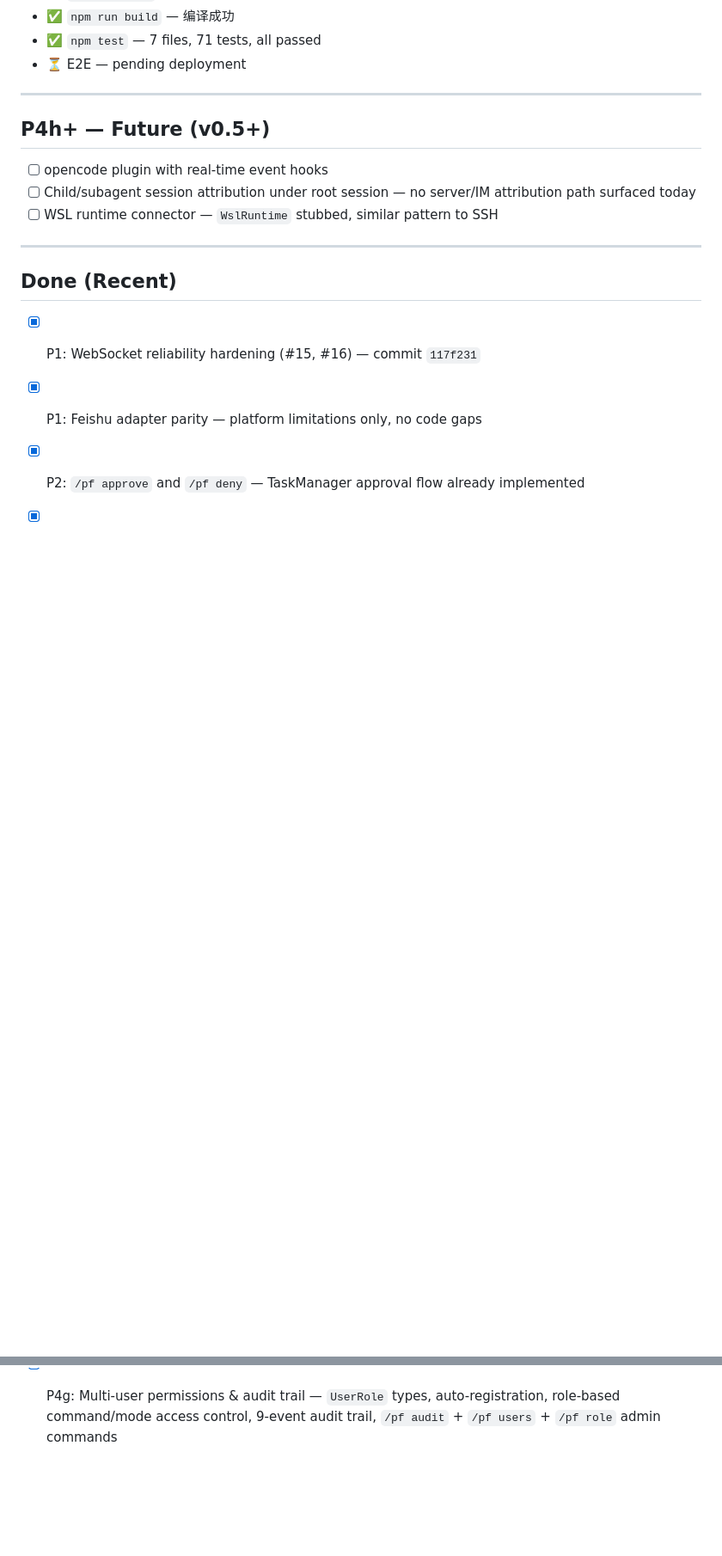
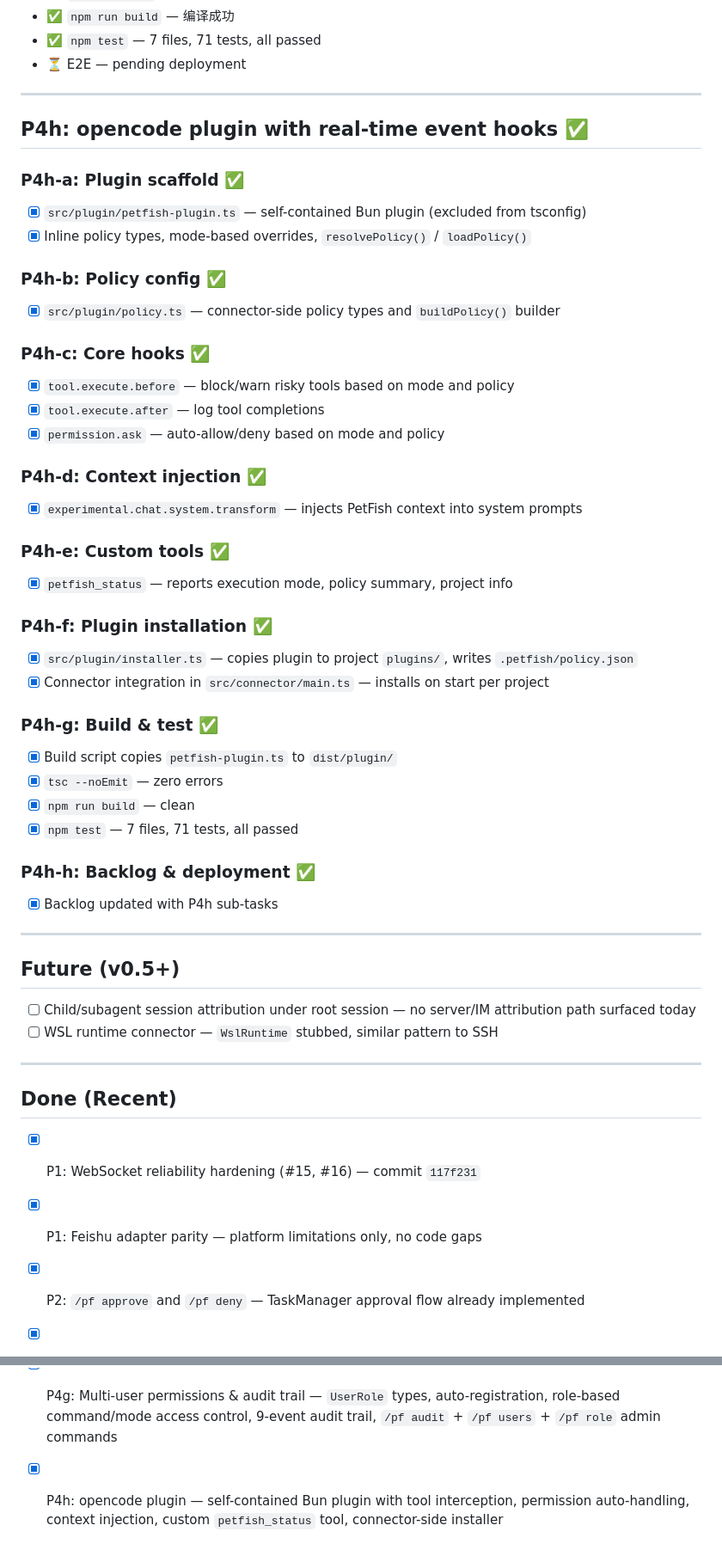
Before and after one commit to kylecui/petfish_remote, a Markdown page: tasks/backlog.md, 2 parts joined by grey strips. Shown at 86% size. Drawn GitHub-style; blank space fills up the shorter version.

Commit message:
docs: mark P4h opencode plugin complete in backlog

```diff
--- a/tasks/backlog.md
+++ b/tasks/backlog.md
@@ -329,9 +329,51 @@
 
 ---
 
-## P4h+ — Future (v0.5+)
+## P4h: opencode plugin with real-time event hooks ✅
 
-- [ ] opencode plugin with real-time event hooks
+### P4h-a: Plugin scaffold ✅
+
+- [x] `src/plugin/petfish-plugin.ts` — self-contained Bun plugin (excluded from tsconfig)
+- [x] Inline policy types, mode-based overrides, `resolvePolicy()` / `loadPolicy()`
+
+### P4h-b: Policy config ✅
+
+- [x] `src/plugin/policy.ts` — connector-side policy types and `buildPolicy()` builder
+
+### P4h-c: Core hooks ✅
+
+- [x] `tool.execute.before` — block/warn risky tools based on mode and policy
+- [x] `tool.execute.after` — log tool completions
+- [x] `permission.ask` — auto-allow/deny based on mode and policy
+
+### P4h-d: Context injection ✅
+
+- [x] `experimental.chat.system.transform` — injects PetFish context into system prompts
+
+### P4h-e: Custom tools ✅
+
+- [x] `petfish_status` — reports execution mode, policy summary, project info
+
+### P4h-f: Plugin installation ✅
+
+- [x] `src/plugin/installer.ts` — copies plugin to project `plugins/`, writes `.petfish/policy.json`
+- [x] Connector integration in `src/connector/main.ts` — installs on start per project
+
+### P4h-g: Build & test ✅
+
+- [x] Build script copies `petfish-plugin.ts` to `dist/plugin/`
+- [x] `tsc --noEmit` — zero errors
+- [x] `npm run build` — clean
+- [x] `npm test` — 7 files, 71 tests, all passed
+
+### P4h-h: Backlog & deployment ✅
+
+- [x] Backlog updated with P4h sub-tasks
+
+---
+
+## Future (v0.5+)
+
 - [ ] Child/subagent session attribution under root session — no server/IM attribution path surfaced today
 - [ ] WSL runtime connector — `WslRuntime` stubbed, similar pattern to SSH
 
@@ -365,3 +407,4 @@
 - [x] P4e: WeCom adapter — `@wecom/aibot-node-sdk` WebSocket, template cards, `/pf` command routing, `wecomRenderPolicy`
 - [x] P4f: Web console — `WebAdapter` on `/ws/web`, dark-themed browser UI, API key auth, noServer WSS routing, nginx proxy, full E2E verified
 - [x] P4g: Multi-user permissions & audit trail — `UserRole` types, auto-registration, role-based command/mode access control, 9-event audit trail, `/pf audit` + `/pf users` + `/pf role` admin commands
+- [x] P4h: opencode plugin — self-contained Bun plugin with tool interception, permission auto-handling, context injection, custom `petfish_status` tool, connector-side installer
```
